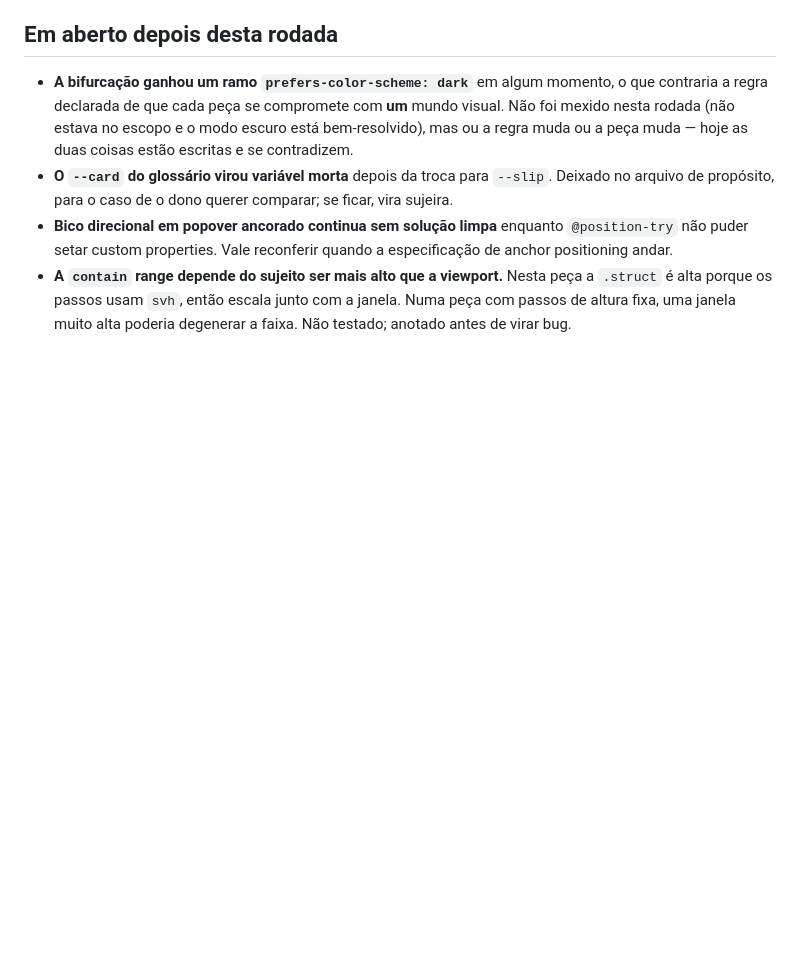
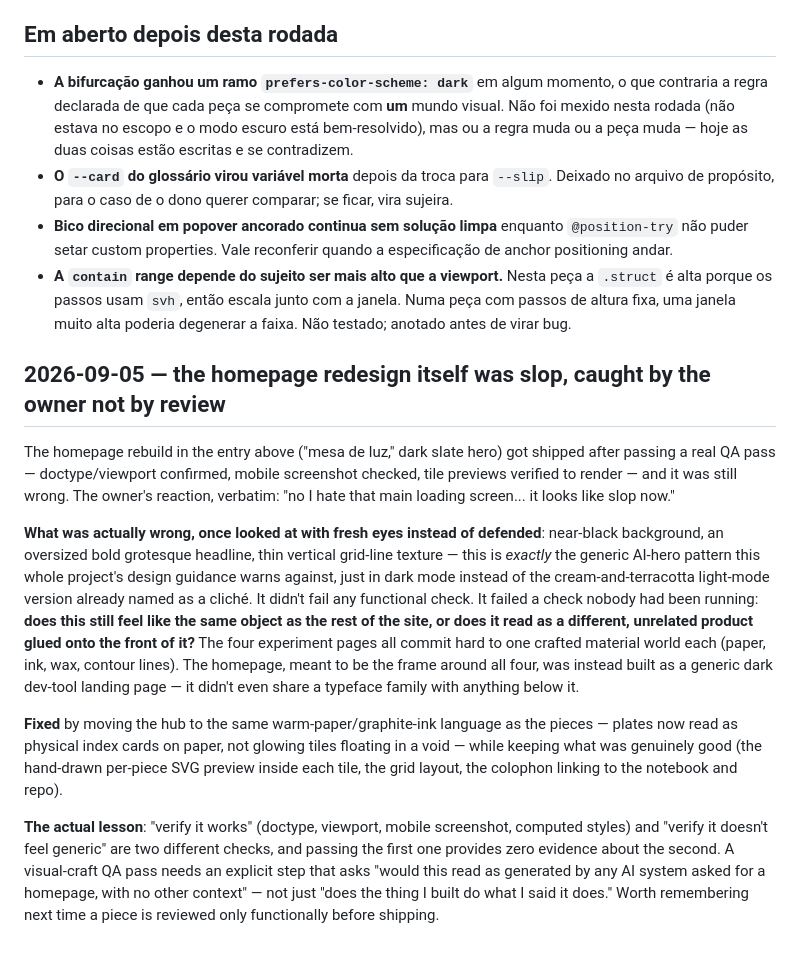
Before and after one commit to Benecles/study-lab, a Markdown page: VISUAL_CRAFT_NOTES.md, the part around the change. GitHub-like rendering; blank space fills up the shorter version.

Commit message:
Log the homepage slop regression and the actual lesson from it
Co-Authored-By: Claude Sonnet 5 <noreply@anthropic.com>

```diff
--- a/VISUAL_CRAFT_NOTES.md
+++ b/VISUAL_CRAFT_NOTES.md
@@ -957,3 +957,33 @@ Além do `viewport` ausente (a causa maior, acima), com viewport de 390×844 rea
   a `.struct` é alta porque os passos usam `svh`, então escala junto com a janela.
   Numa peça com passos de altura fixa, uma janela muito alta poderia degenerar a
   faixa. Não testado; anotado antes de virar bug.
+
+## 2026-09-05 — the homepage redesign itself was slop, caught by the owner not by review
+
+The homepage rebuild in the entry above ("mesa de luz," dark slate hero) got shipped
+after passing a real QA pass — doctype/viewport confirmed, mobile screenshot checked,
+tile previews verified to render — and it was still wrong. The owner's reaction,
+verbatim: "no I hate that main loading screen... it looks like slop now."
+
+**What was actually wrong, once looked at with fresh eyes instead of defended**: near-black
+background, an oversized bold grotesque headline, thin vertical grid-line texture — this
+is *exactly* the generic AI-hero pattern this whole project's design guidance warns
+against, just in dark mode instead of the cream-and-terracotta light-mode version already
+named as a cliché. It didn't fail any functional check. It failed a check nobody had been
+running: **does this still feel like the same object as the rest of the site, or does it
+read as a different, unrelated product glued onto the front of it?** The four experiment
+pages all commit hard to one crafted material world each (paper, ink, wax, contour lines).
+The homepage, meant to be the frame around all four, was instead built as a generic dark
+dev-tool landing page — it didn't even share a typeface family with anything below it.
+
+**Fixed** by moving the hub to the same warm-paper/graphite-ink language as the pieces —
+plates now read as physical index cards on paper, not glowing tiles floating in a void —
+while keeping what was genuinely good (the hand-drawn per-piece SVG preview inside each
+tile, the grid layout, the colophon linking to the notebook and repo).
+
+**The actual lesson**: "verify it works" (doctype, viewport, mobile screenshot, computed
+styles) and "verify it doesn't feel generic" are two different checks, and passing the
+first one provides zero evidence about the second. A visual-craft QA pass needs an
+explicit step that asks "would this read as generated by any AI system asked for a
+homepage, with no other context" — not just "does the thing I built do what I said it
+does." Worth remembering next time a piece is reviewed only functionally before shipping.
```
